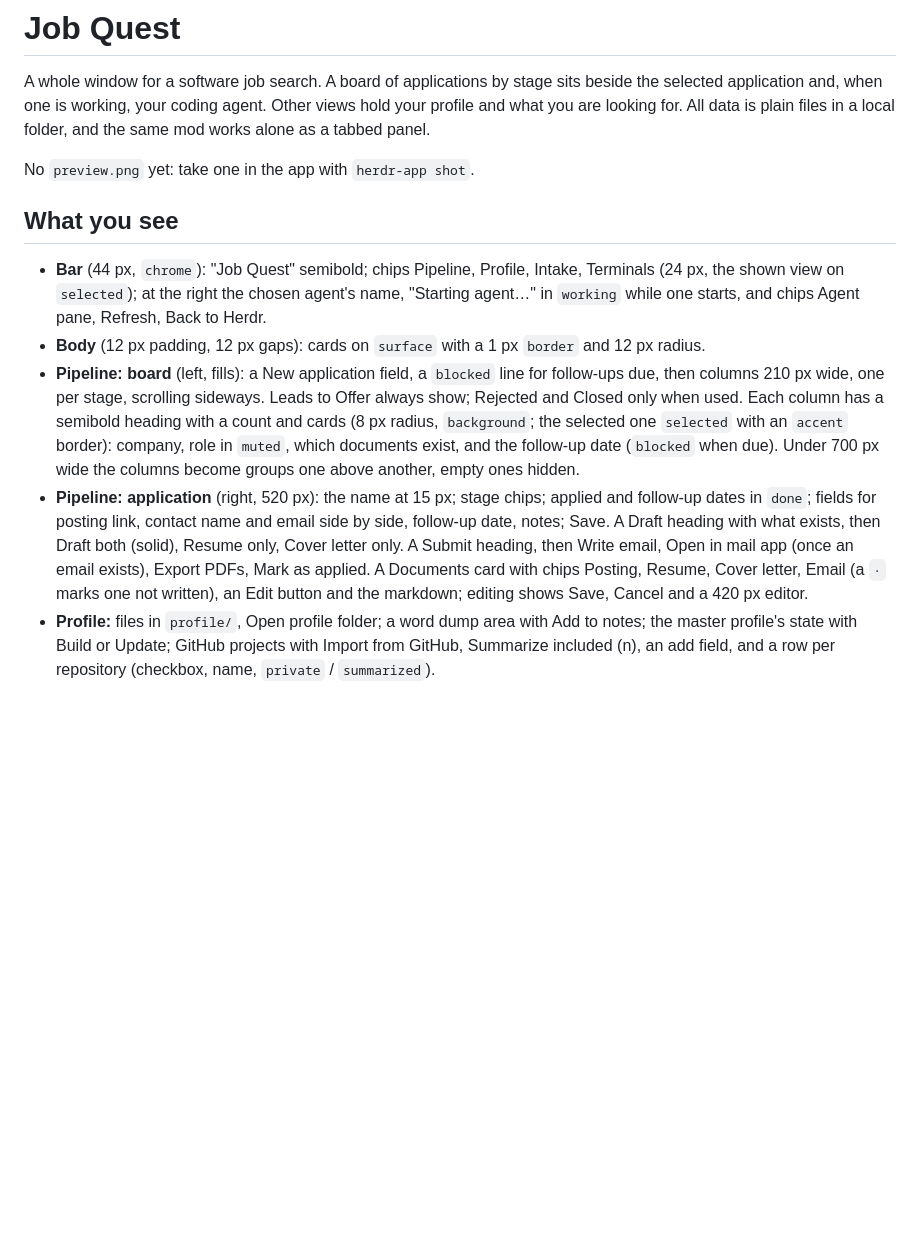
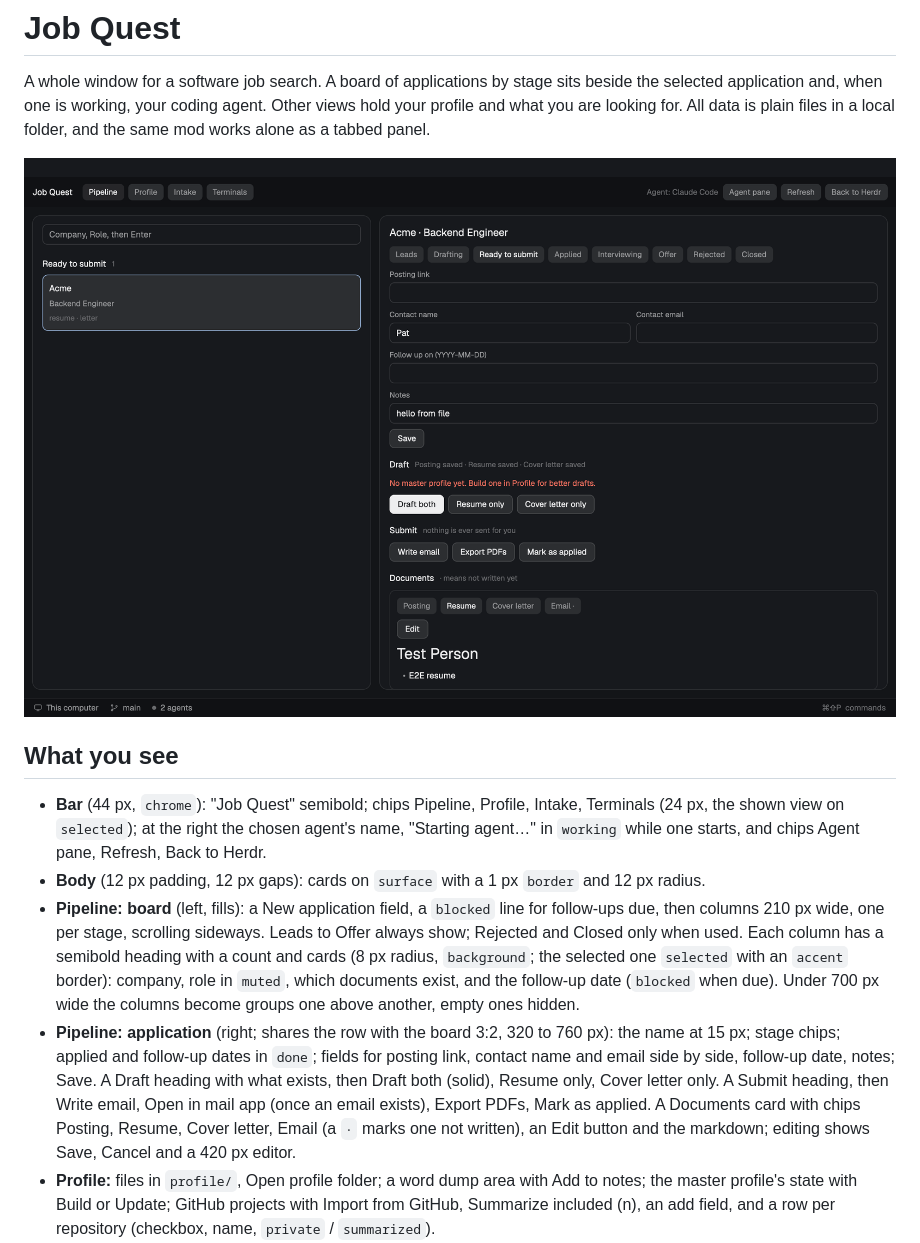
Before and after one commit to evanspn/job-quest, a Markdown page: RECIPE.md, the part around one of its changes. Rendered like a GitHub page; pictures changed too: preview.png (added); blank space fills up the shorter version.

```diff
--- a/RECIPE.md
+++ b/RECIPE.md
@@ -2,14 +2,14 @@
 
 A whole window for a software job search. A board of applications by stage sits beside the selected application and, when one is working, your coding agent. Other views hold your profile and what you are looking for. All data is plain files in a local folder, and the same mod works alone as a tabbed panel.
 
-No `preview.png` yet: take one in the app with `herdr-app shot`.
+![Job Quest](preview.png)
 
 ## What you see
 
 - **Bar** (44 px, `chrome`): "Job Quest" semibold; chips Pipeline, Profile, Intake, Terminals (24 px, the shown view on `selected`); at the right the chosen agent's name, "Starting agent…" in `working` while one starts, and chips Agent pane, Refresh, Back to Herdr.
 - **Body** (12 px padding, 12 px gaps): cards on `surface` with a 1 px `border` and 12 px radius.
 - **Pipeline: board** (left, fills): a New application field, a `blocked` line for follow-ups due, then columns 210 px wide, one per stage, scrolling sideways. Leads to Offer always show; Rejected and Closed only when used. Each column has a semibold heading with a count and cards (8 px radius, `background`; the selected one `selected` with an `accent` border): company, role in `muted`, which documents exist, and the follow-up date (`blocked` when due). Under 700 px wide the columns become groups one above another, empty ones hidden.
-- **Pipeline: application** (right, 520 px): the name at 15 px; stage chips; applied and follow-up dates in `done`; fields for posting link, contact name and email side by side, follow-up date, notes; Save. A Draft heading with what exists, then Draft both (solid), Resume only, Cover letter only. A Submit heading, then Write email, Open in mail app (once an email exists), Export PDFs, Mark as applied. A Documents card with chips Posting, Resume, Cover letter, Email (a `·` marks one not written), an Edit button and the markdown; editing shows Save, Cancel and a 420 px editor.
+- **Pipeline: application** (right; shares the row with the board 3:2, 320 to 760 px): the name at 15 px; stage chips; applied and follow-up dates in `done`; fields for posting link, contact name and email side by side, follow-up date, notes; Save. A Draft heading with what exists, then Draft both (solid), Resume only, Cover letter only. A Submit heading, then Write email, Open in mail app (once an email exists), Export PDFs, Mark as applied. A Documents card with chips Posting, Resume, Cover letter, Email (a `·` marks one not written), an Edit button and the markdown; editing shows Save, Cancel and a 420 px editor.
 - **Profile:** files in `profile/`, Open profile folder; a word dump area with Add to notes; the master profile's state with Build or Update; GitHub projects with Import from GitHub, Summarize included (n), an add field, and a row per repository (checkbox, name, `private` / `summarized`).
 - **Intake:** nine labelled fields, Save, Interview me; the data folder with Open folder and Change; a chip per installed agent.
 - **Terminals:** the active tab's panes as cards.
```
Also changed, not shown: other parts of RECIPE.md (+9 -8 lines), README.md (+8 -0 lines), 6 other files.
